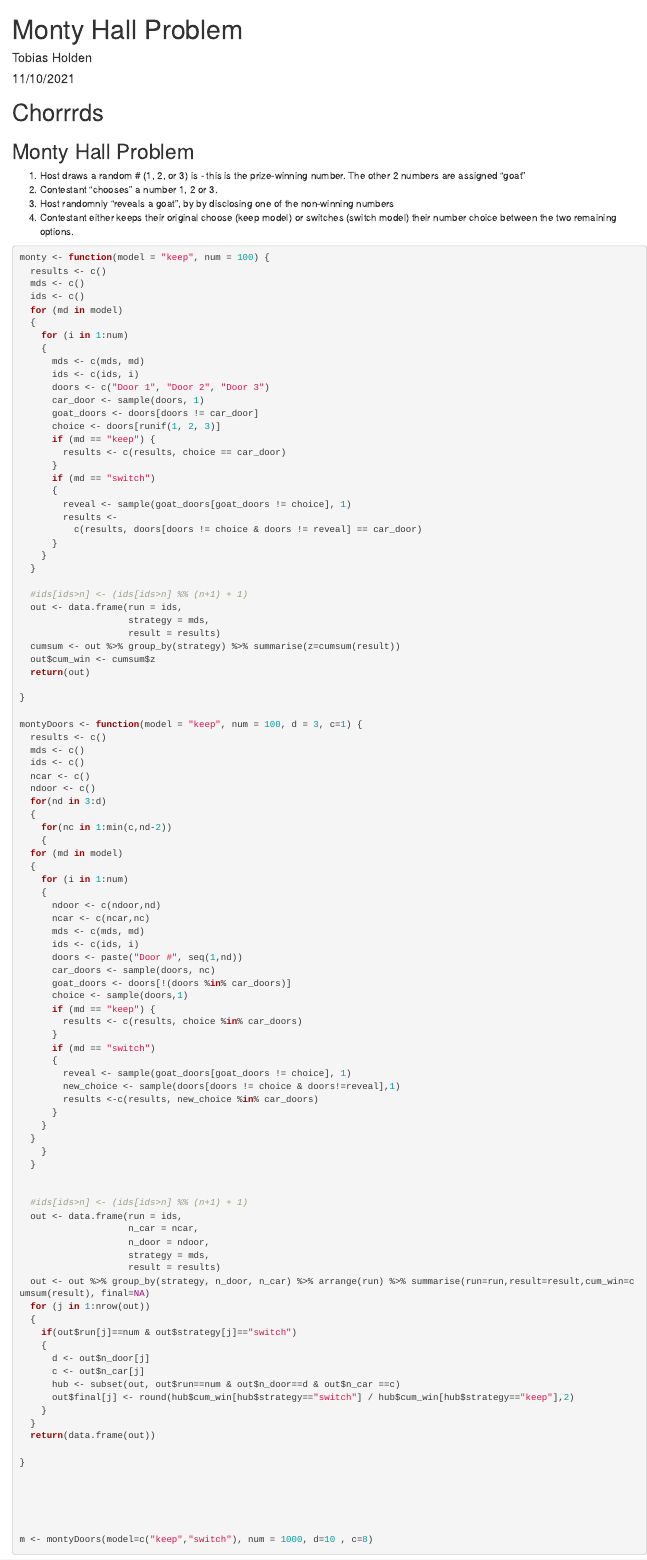
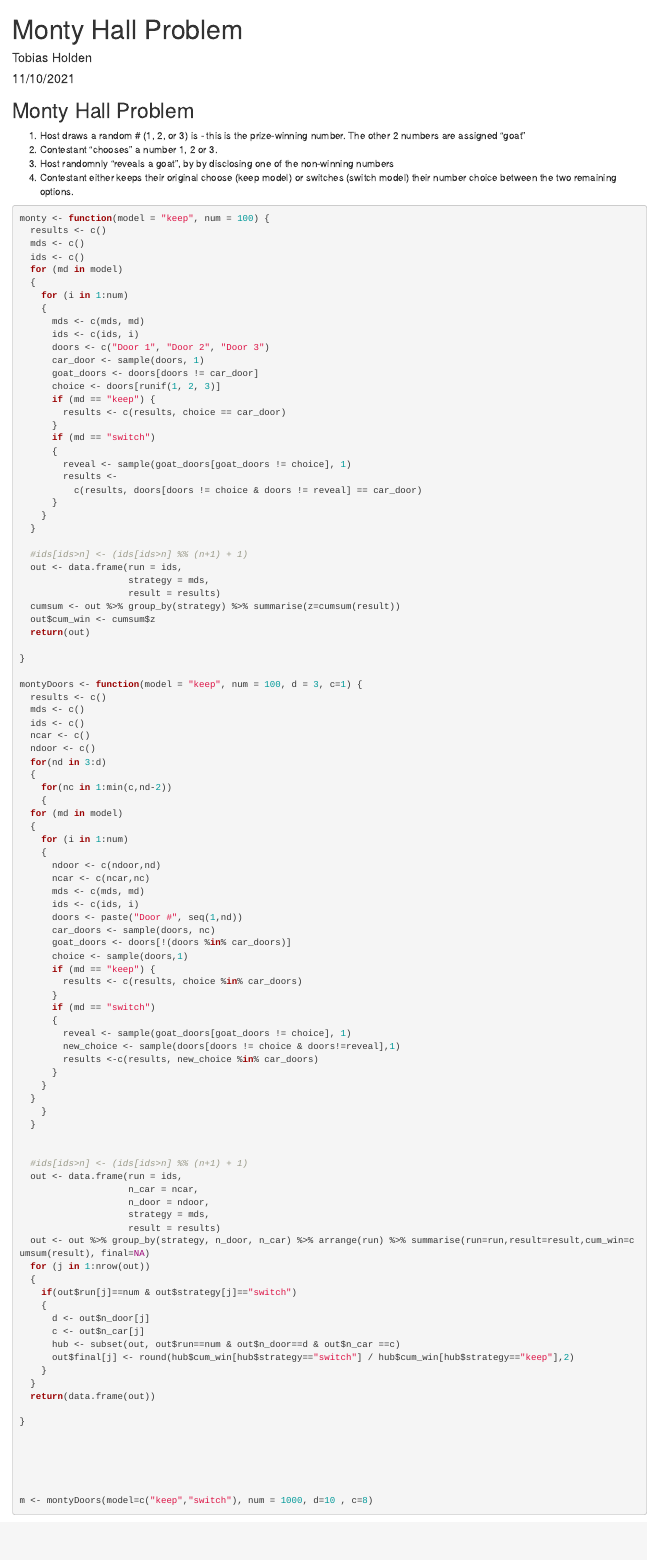
Before and after one commit to tobias-holden/PublicProjects, an R Markdown document (content/post/2021-11-10-monty/index.en.Rmd): the page in a window 1100 px wide, from its top. Rendered offline with R 4.5, knitr and Pandoc, with nearby package versions; code that draws random numbers runs with fixed seeds of ours; some code elsewhere in the file could not run offline.

Commit message:
updated monty

````diff
--- a/content/post/2021-11-10-monty/index.en.Rmd
+++ b/content/post/2021-11-10-monty/index.en.Rmd
@@ -5,8 +5,6 @@ date: "11/10/2021"
 categories: ["R"]
 tags: ["R Markdown", "puzzles"]
 ---
-
-# Chorrrds
 
 ```{r setup, include=FALSE}
 knitr::opts_chunk$set(echo = TRUE)
````
